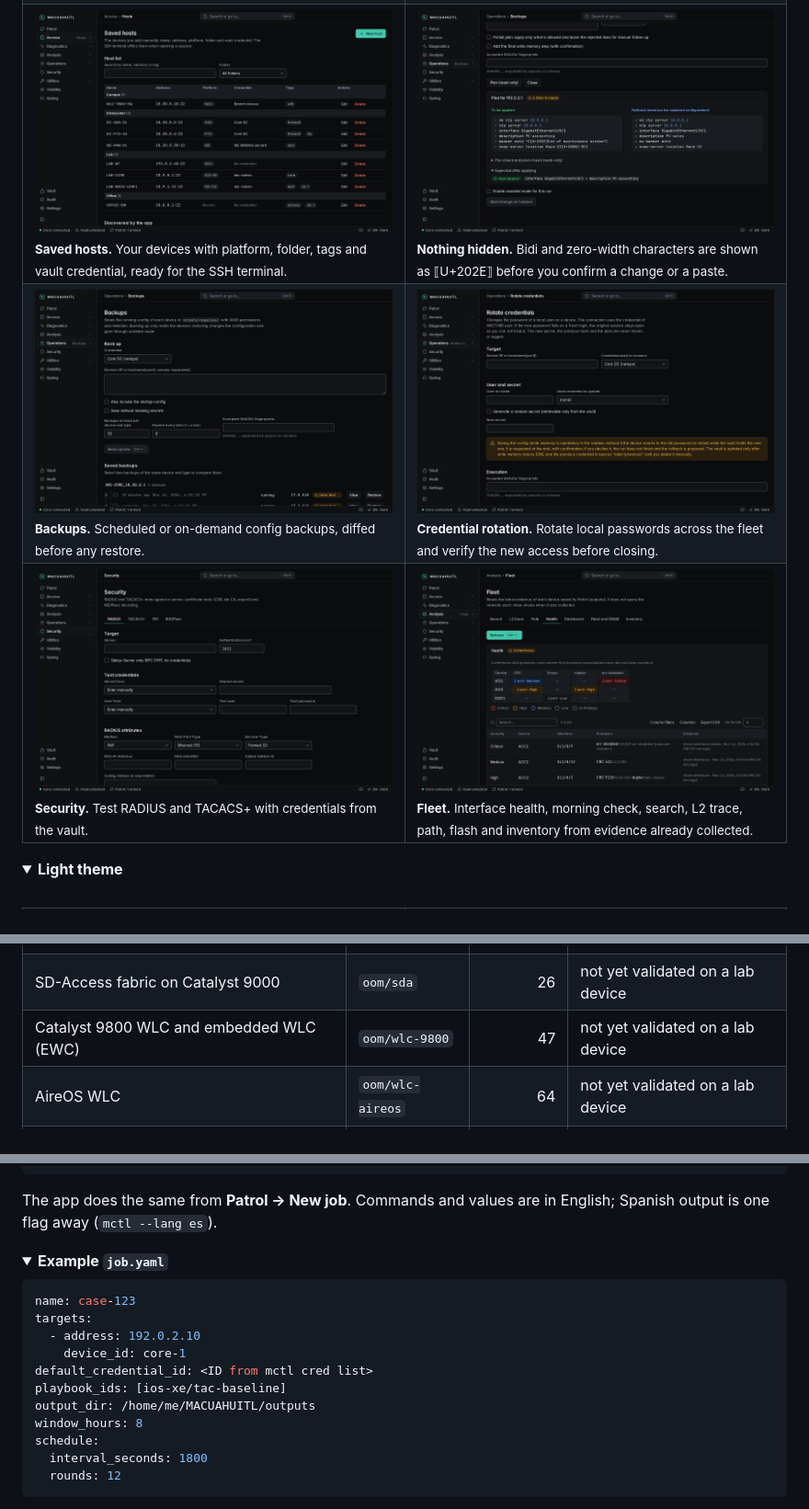
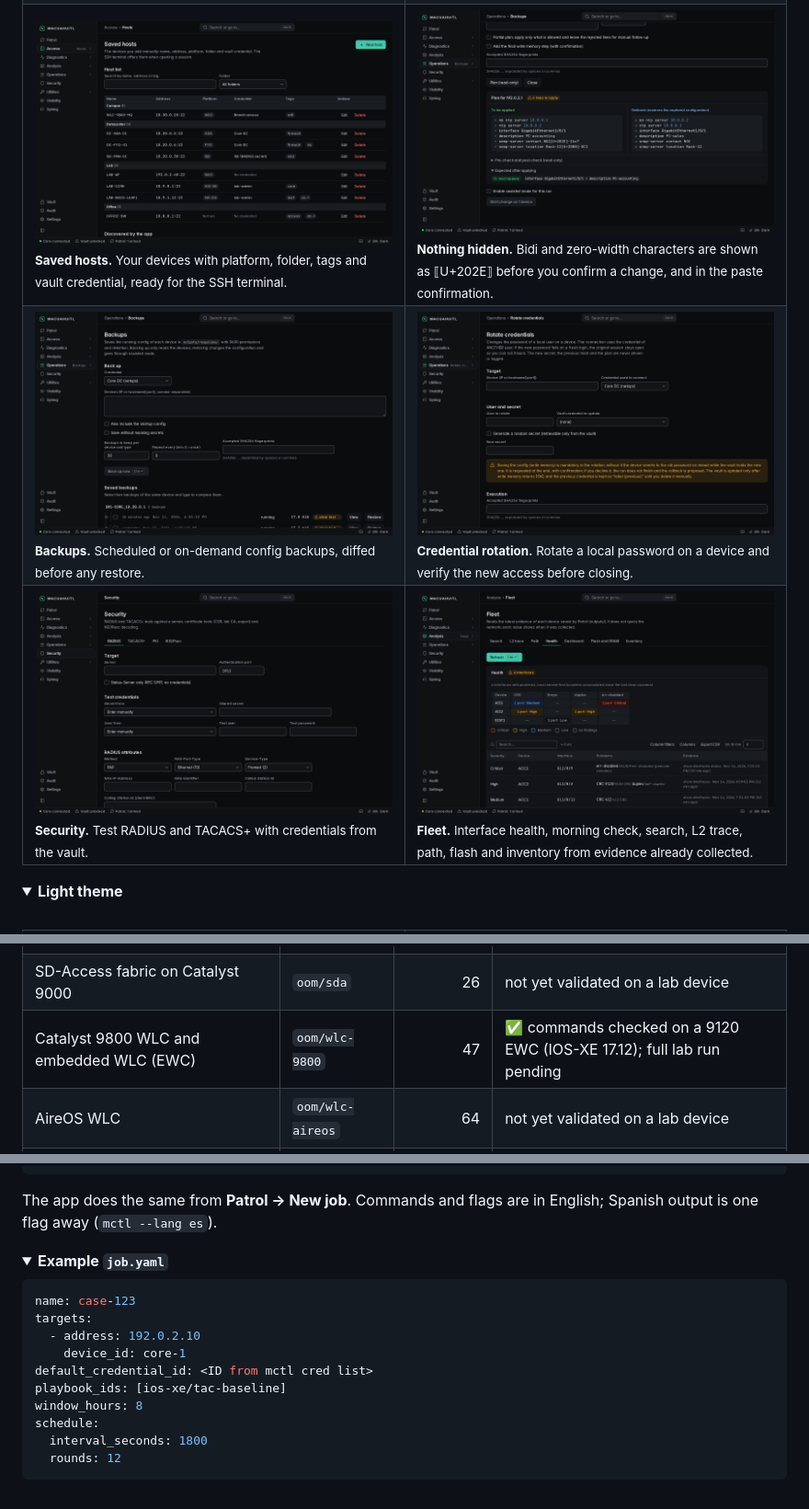
Before and after one commit to oom-netsec/MACUAHUITL, a Markdown page: README.md, 3 parts joined by grey strips. Shown at 92% size. Drawn GitHub-style; pictures changed too: docs/assets/screens/assist-hidden-dark.png, docs/assets/screens/fleet-dark.png; folded sections open.

````diff
--- a/README.md
+++ b/README.md
@@ -69,11 +69,11 @@ and keep a verifiable record of everything. On your machine. Nowhere else.
   </tr>
   <tr>
     <td><img src="docs/assets/screens/hosts-dark.png" alt="Saved hosts across platforms"><br><sub><b>Saved hosts.</b> Your devices with platform, folder, tags and vault credential, ready for the SSH terminal.</sub></td>
-    <td><img src="docs/assets/screens/assist-hidden-dark.png" alt="Assisted change plan with hidden characters marked"><br><sub><b>Nothing hidden.</b> Bidi and zero-width characters are shown as ⟦U+202E⟧ before you confirm a change or a paste.</sub></td>
+    <td><img src="docs/assets/screens/assist-hidden-dark.png" alt="Assisted change plan with hidden characters marked"><br><sub><b>Nothing hidden.</b> Bidi and zero-width characters are shown as ⟦U+202E⟧ before you confirm a change, and in the paste confirmation.</sub></td>
   </tr>
   <tr>
     <td width="50%"><img src="docs/assets/screens/backup-dark.png" alt="Backups with saved versions"><br><sub><b>Backups.</b> Scheduled or on-demand config backups, diffed before any restore.</sub></td>
-    <td width="50%"><img src="docs/assets/screens/credrotate-dark.png" alt="Credential rotation"><br><sub><b>Credential rotation.</b> Rotate local passwords across the fleet and verify the new access before closing.</sub></td>
+    <td width="50%"><img src="docs/assets/screens/credrotate-dark.png" alt="Credential rotation"><br><sub><b>Credential rotation.</b> Rotate a local password on a device and verify the new access before closing.</sub></td>
   </tr>
   <tr>
     <td><img src="docs/assets/screens/security-dark.png" alt="RADIUS and TACACS+ tester"><br><sub><b>Security.</b> Test RADIUS and TACACS+ with credentials from the vault.</sub></td>
@@ -175,7 +175,7 @@ Each platform is covered by an official content pack. Install the packs you need
 | Cisco IOS-XE (switches and routers) | `oom/ios-xe` | 69 | not yet validated on a lab device |
 | Catalyst 9000 (IOS-XE 17.x) | `oom/cat9k` | 55 | not yet validated on a lab device |
 | SD-Access fabric on Catalyst 9000 | `oom/sda` | 26 | not yet validated on a lab device |
-| Catalyst 9800 WLC and embedded WLC (EWC) | `oom/wlc-9800` | 47 | not yet validated on a lab device |
+| Catalyst 9800 WLC and embedded WLC (EWC) | `oom/wlc-9800` | 47 | ✅ commands checked on a 9120 EWC (IOS-XE 17.12); full lab run pending |
 | AireOS WLC | `oom/wlc-aireos` | 64 | not yet validated on a lab device |
 | Nexus (NX-OS) | `oom/nx-os` | 68 | not yet validated on a lab device |
 | ACI leaf and spine (Nexus 9000 CLI) | `oom/aci` | 45 | not yet validated on a lab device |
@@ -223,7 +223,7 @@ mctl job watch ID                           # live status until the package is r
 mctl audit verify                           # check the audit chain
 ```
 
-The app does the same from **Patrol → New job**. Commands and values are in English; Spanish output is one flag away (`mctl --lang es`).
+The app does the same from **Patrol → New job**. Commands and flags are in English; Spanish output is one flag away (`mctl --lang es`).
 
 <details>
 <summary><b>Example <code>job.yaml</code></b></summary>
@@ -235,7 +235,6 @@ targets:
     device_id: core-1
 default_credential_id: <ID from mctl cred list>
 playbook_ids: [ios-xe/tac-baseline]
-output_dir: /home/me/MACUAHUITL/outputs
 window_hours: 8
 schedule:
   interval_seconds: 1800
````
Also changed, not shown: other parts of README.md (+1 -1 lines), docs/roadmap.md (+6 -6 lines), 1 other file.
